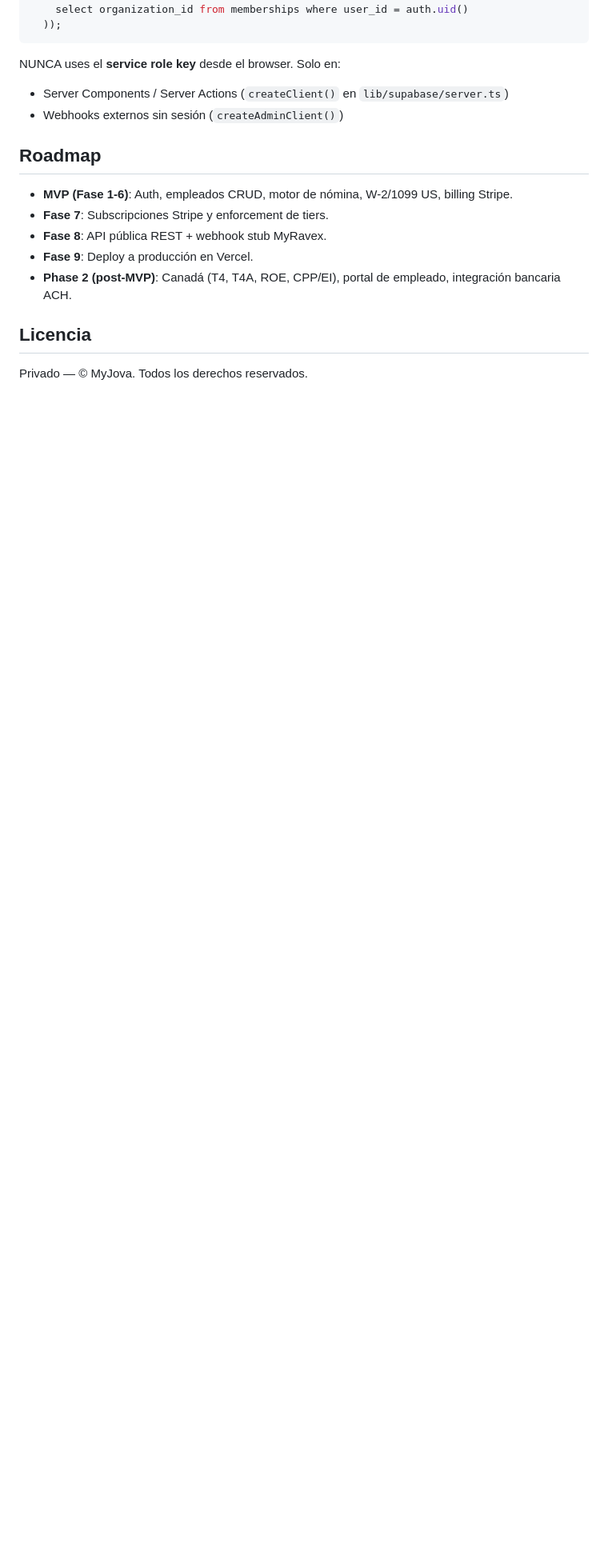
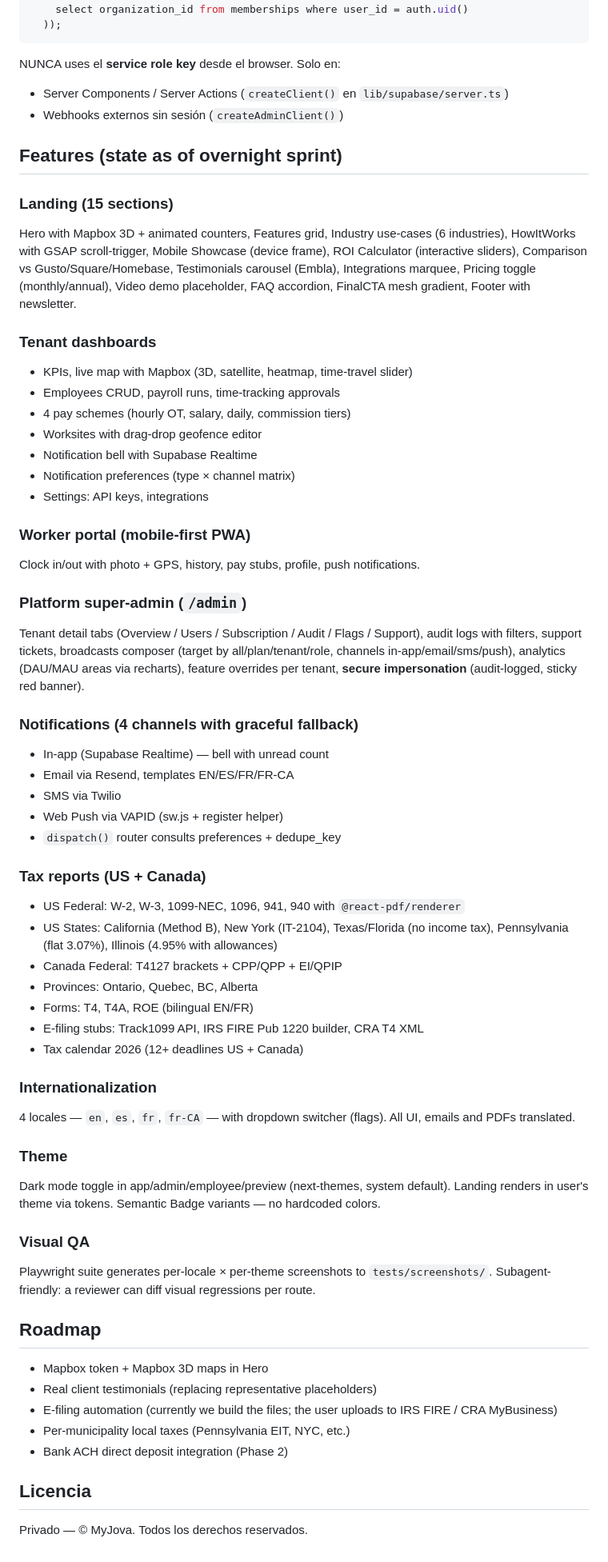
Before and after one commit to juanjoch52-commits/payroll-saas, a Markdown page: README.md, the part around one of its changes. Shown at 80% size. Drawn GitHub-style; blank space fills up the shorter version.

```diff
--- a/README.md
+++ b/README.md
@@ -138,13 +143,58 @@ NUNCA uses el **service role key** desde el browser. Solo en:
 - Server Components / Server Actions (`createClient()` en `lib/supabase/server.ts`)
 - Webhooks externos sin sesión (`createAdminClient()`)
 
+## Features (state as of overnight sprint)
+
+### Landing (15 sections)
+Hero with Mapbox 3D + animated counters, Features grid, Industry use-cases (6 industries), HowItWorks with GSAP scroll-trigger, Mobile Showcase (device frame), ROI Calculator (interactive sliders), Comparison vs Gusto/Square/Homebase, Testimonials carousel (Embla), Integrations marquee, Pricing toggle (monthly/annual), Video demo placeholder, FAQ accordion, FinalCTA mesh gradient, Footer with newsletter.
+
+### Tenant dashboards
+- KPIs, live map with Mapbox (3D, satellite, heatmap, time-travel slider)
+- Employees CRUD, payroll runs, time-tracking approvals
+- 4 pay schemes (hourly OT, salary, daily, commission tiers)
+- Worksites with drag-drop geofence editor
+- Notification bell with Supabase Realtime
+- Notification preferences (type × channel matrix)
+- Settings: API keys, integrations
+
+### Worker portal (mobile-first PWA)
+Clock in/out with photo + GPS, history, pay stubs, profile, push notifications.
+
+### Platform super-admin (`/admin`)
+Tenant detail tabs (Overview / Users / Subscription / Audit / Flags / Support), audit logs with filters, support tickets, broadcasts composer (target by all/plan/tenant/role, channels in-app/email/sms/push), analytics (DAU/MAU areas via recharts), feature overrides per tenant, **secure impersonation** (audit-logged, sticky red banner).
+
+### Notifications (4 channels with graceful fallback)
+- In-app (Supabase Realtime) — bell with unread count
+- Email via Resend, templates EN/ES/FR/FR-CA
+- SMS via Twilio
+- Web Push via VAPID (sw.js + register helper)
+- `dispatch()` router consults preferences + dedupe_key
+
+### Tax reports (US + Canada)
+- US Federal: W-2, W-3, 1099-NEC, 1096, 941, 940 with `@react-pdf/renderer`
+- US States: California (Method B), New York (IT-2104), Texas/Florida (no income tax), Pennsylvania (flat 3.07%), Illinois (4.95% with allowances)
+- Canada Federal: T4127 brackets + CPP/QPP + EI/QPIP
+- Provinces: Ontario, Quebec, BC, Alberta
+- Forms: T4, T4A, ROE (bilingual EN/FR)
+- E-filing stubs: Track1099 API, IRS FIRE Pub 1220 builder, CRA T4 XML
+- Tax calendar 2026 (12+ deadlines US + Canada)
+
+### Internationalization
+4 locales — `en`, `es`, `fr`, `fr-CA` — with dropdown switcher (flags). All UI, emails and PDFs translated.
+
+### Theme
+Dark mode toggle in app/admin/employee/preview (next-themes, system default). Landing renders in user's theme via tokens. Semantic Badge variants — no hardcoded colors.
+
+### Visual QA
+Playwright suite generates per-locale × per-theme screenshots to `tests/screenshots/`. Subagent-friendly: a reviewer can diff visual regressions per route.
+
 ## Roadmap
 
-- **MVP (Fase 1-6)**: Auth, empleados CRUD, motor de nómina, W-2/1099 US, billing Stripe.
-- **Fase 7**: Subscripciones Stripe y enforcement de tiers.
-- **Fase 8**: API pública REST + webhook stub MyRavex.
-- **Fase 9**: Deploy a producción en Vercel.
-- **Phase 2 (post-MVP)**: Canadá (T4, T4A, ROE, CPP/EI), portal de empleado, integración bancaria ACH.
+- Mapbox token + Mapbox 3D maps in Hero
+- Real client testimonials (replacing representative placeholders)
+- E-filing automation (currently we build the files; the user uploads to IRS FIRE / CRA MyBusiness)
+- Per-municipality local taxes (Pennsylvania EIT, NYC, etc.)
+- Bank ACH direct deposit integration (Phase 2)
 
 ## Licencia
 
```
Also changed, not shown: other parts of README.md (+9 -4 lines), DEPLOY.md (+24 -1 lines), MANUAL_STEPS.md (added, +191 -0 lines).
